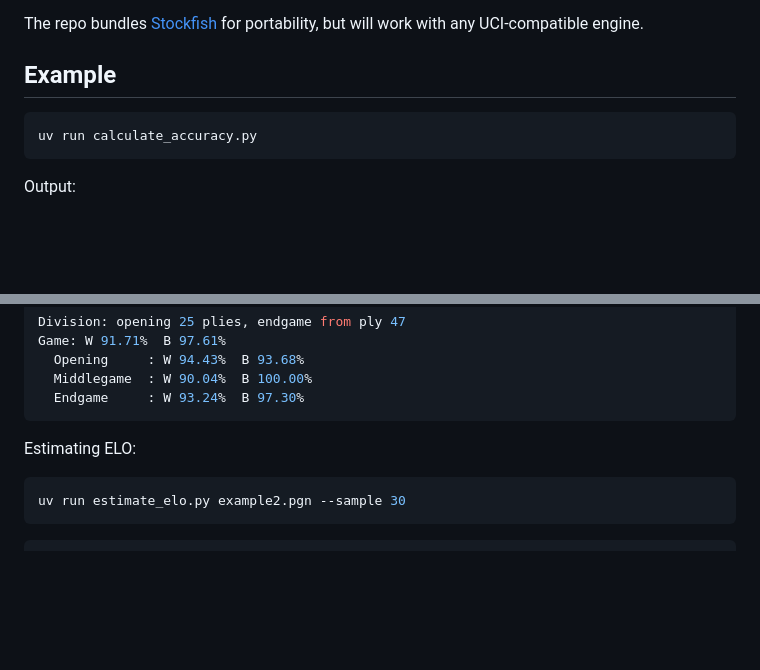
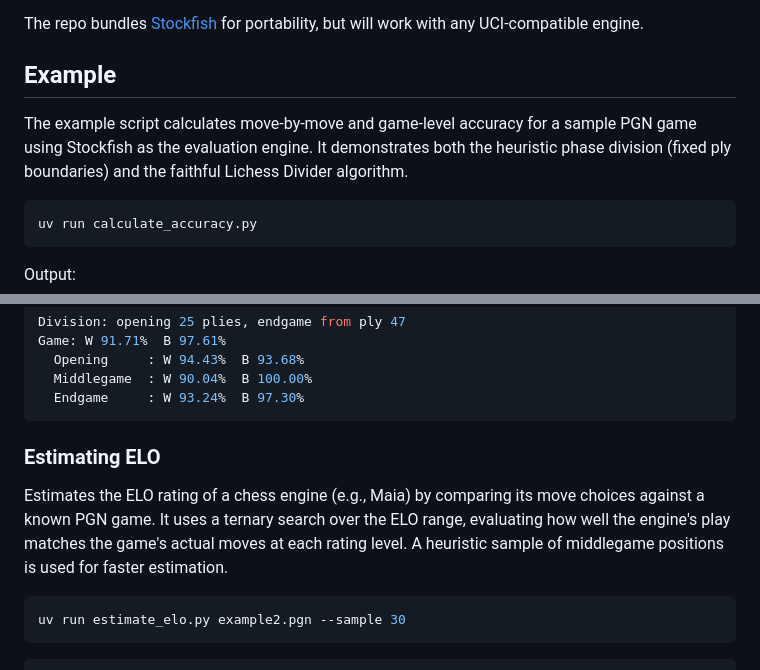
Before and after one commit to NoRaincheck/chess-accuracy, a Markdown page: README.md, 2 parts joined by grey strips. Drawn GitHub-style; blank space fills up the shorter version.

````diff
--- a/README.md
+++ b/README.md
@@ -44,6 +44,8 @@ The repo bundles [Stockfish](https://stockfishchess.org/) for portability, but w
 
 ## Example
 
+The example script calculates move-by-move and game-level accuracy for a sample PGN game using Stockfish as the evaluation engine. It demonstrates both the heuristic phase division (fixed ply boundaries) and the faithful Lichess Divider algorithm.
+
 ```sh
 uv run calculate_accuracy.py
 ```
@@ -83,7 +85,9 @@ Game: W 91.71%  B 97.61%
   Endgame     : W 93.24%  B 97.30%
 ```
 
-Estimating ELO:
+### Estimating ELO
+
+Estimates the ELO rating of a chess engine (e.g., Maia) by comparing its move choices against a known PGN game. It uses a ternary search over the ELO range, evaluating how well the engine's play matches the game's actual moves at each rating level. A heuristic sample of middlegame positions is used for faster estimation.
 
 ```sh
 uv run estimate_elo.py example2.pgn --sample 30
````
